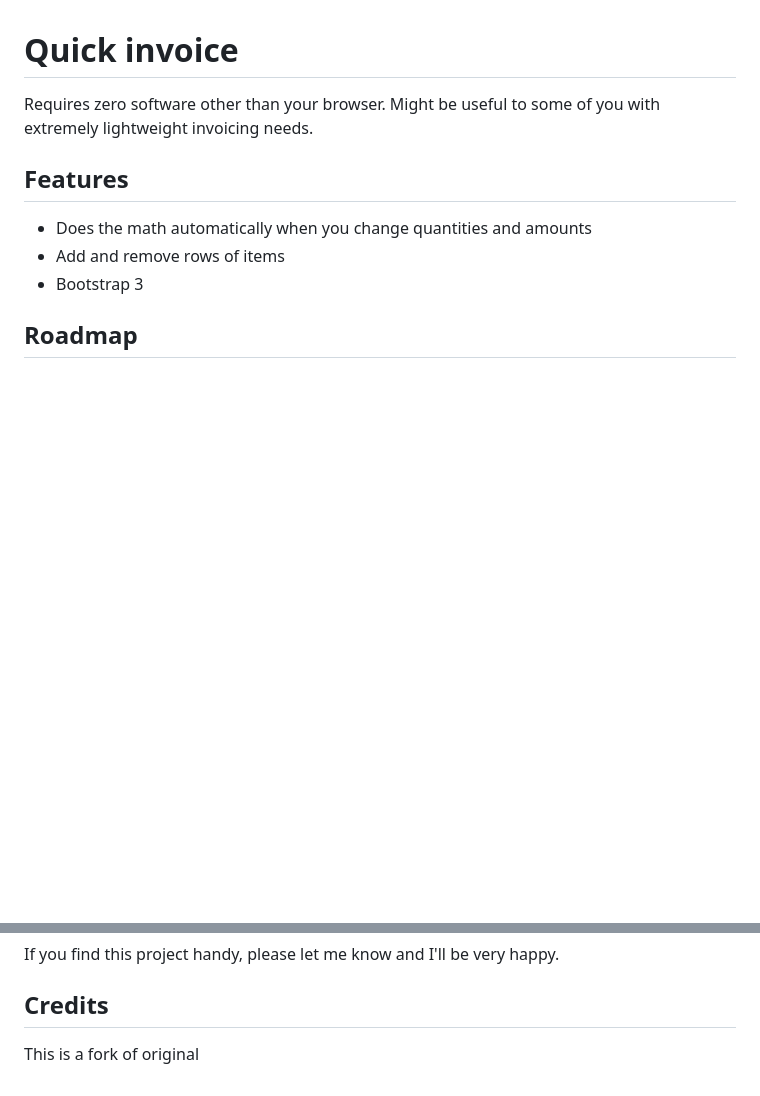
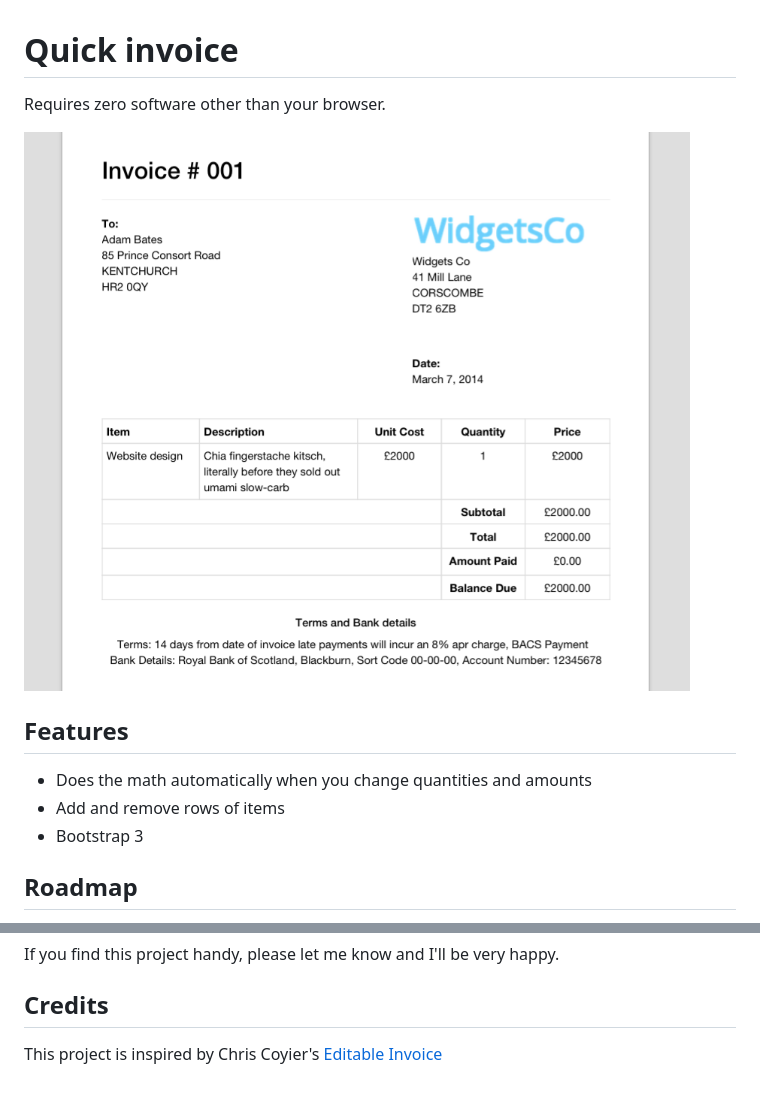
Before and after one commit to Imaginarydesign/invoicer, a Markdown page: readme.md, 2 parts joined by grey strips. Rendered like a GitHub page; pictures changed too: image.png (added); blank space fills up the shorter version.

Commit message:
Add screenshoot

```diff
--- a/readme.md
+++ b/readme.md
@@ -1,7 +1,8 @@
 # Quick invoice
 
 Requires zero software other than your browser.
-Might be useful to some of you with extremely lightweight invoicing needs.
+
+![invoicer](https://github.com/Imaginarydesign/invoicer/raw/master/image.png)
 
 ## Features
 
@@ -21,4 +22,4 @@ If you find this project handy, please let me know and I'll be very happy.
 
 ## Credits
 
-This is a fork of original
+This project is inspired by Chris Coyier's [Editable Invoice](https://css-tricks.com/editable-invoice-v2/)
```
